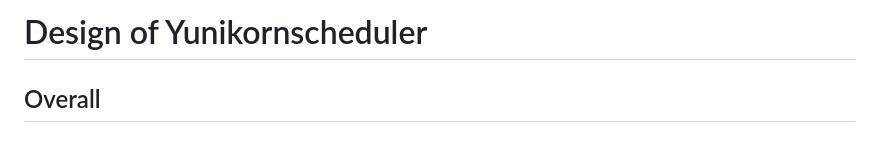
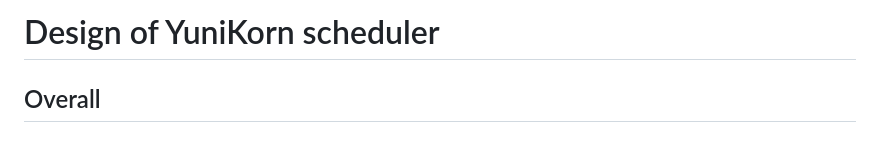
Before and after one commit to apache/yunikorn-core, a Markdown page: docs/design/design.md, the part around the change. Drawn GitHub-style.

```diff
--- a/docs/design.md
+++ b/docs/design/design.md
@@ -1,4 +1,4 @@
-# Design of Yunikornscheduler
+# Design of YuniKorn scheduler
 
 ## Overall
 
```
Also changed, not shown: README.md (+34 -31 lines), docs/build.md (added, +80 -0 lines), docs/configure-scheduler.md (added, +41 -0 lines), docs/design/design-index.md (added, +11 -0 lines), docs/env-setup.md (added, +61 -0 lines), docs/user-guide.md (added, +120 -0 lines), docs/userguide.md (deleted, +0 -42 lines), docs/images/architecture.png (renamed from docs/architecture.png), docs/images/dashboard_secret.png (added), docs/images/dashboard_token_select.png (added), docs/images/docker-desktop.png (added), 1 other file.
